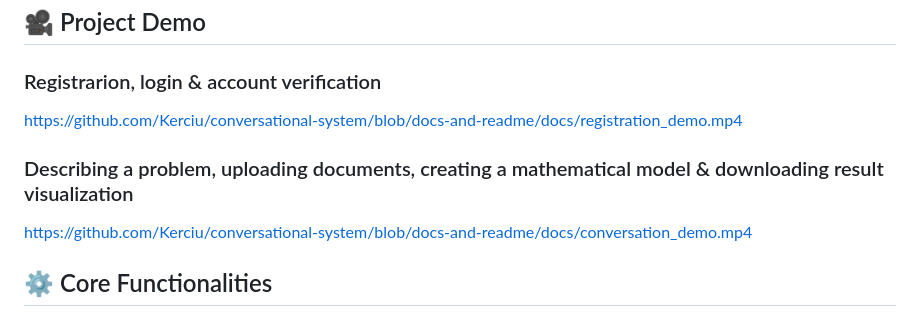
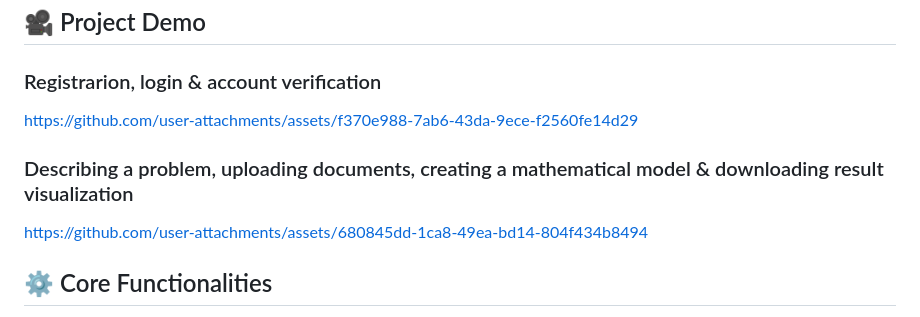
Before and after one commit to Kerciu/conversational-system, a Markdown page: README.md, the part around the change. Drawn GitHub-style.

Commit message:
fixed video links

```diff
--- a/README.md
+++ b/README.md
@@ -4,10 +4,11 @@ This project builds a smart system that takes a text description of a linear pro
 ## 🎥 Project Demo
 
 ### Registrarion, login & account verification <br/>
-https://github.com/Kerciu/conversational-system/blob/docs-and-readme/docs/registration_demo.mp4
+https://github.com/user-attachments/assets/f370e988-7ab6-43da-9ece-f2560fe14d29
+
 
 ### Describing a problem, uploading documents, creating a mathematical model & downloading result visualization <br/>
-https://github.com/Kerciu/conversational-system/blob/docs-and-readme/docs/conversation_demo.mp4
+https://github.com/user-attachments/assets/680845dd-1ca8-49ea-bd14-804f434b8494
 
 ## ⚙️ Core Functionalities
 
```
